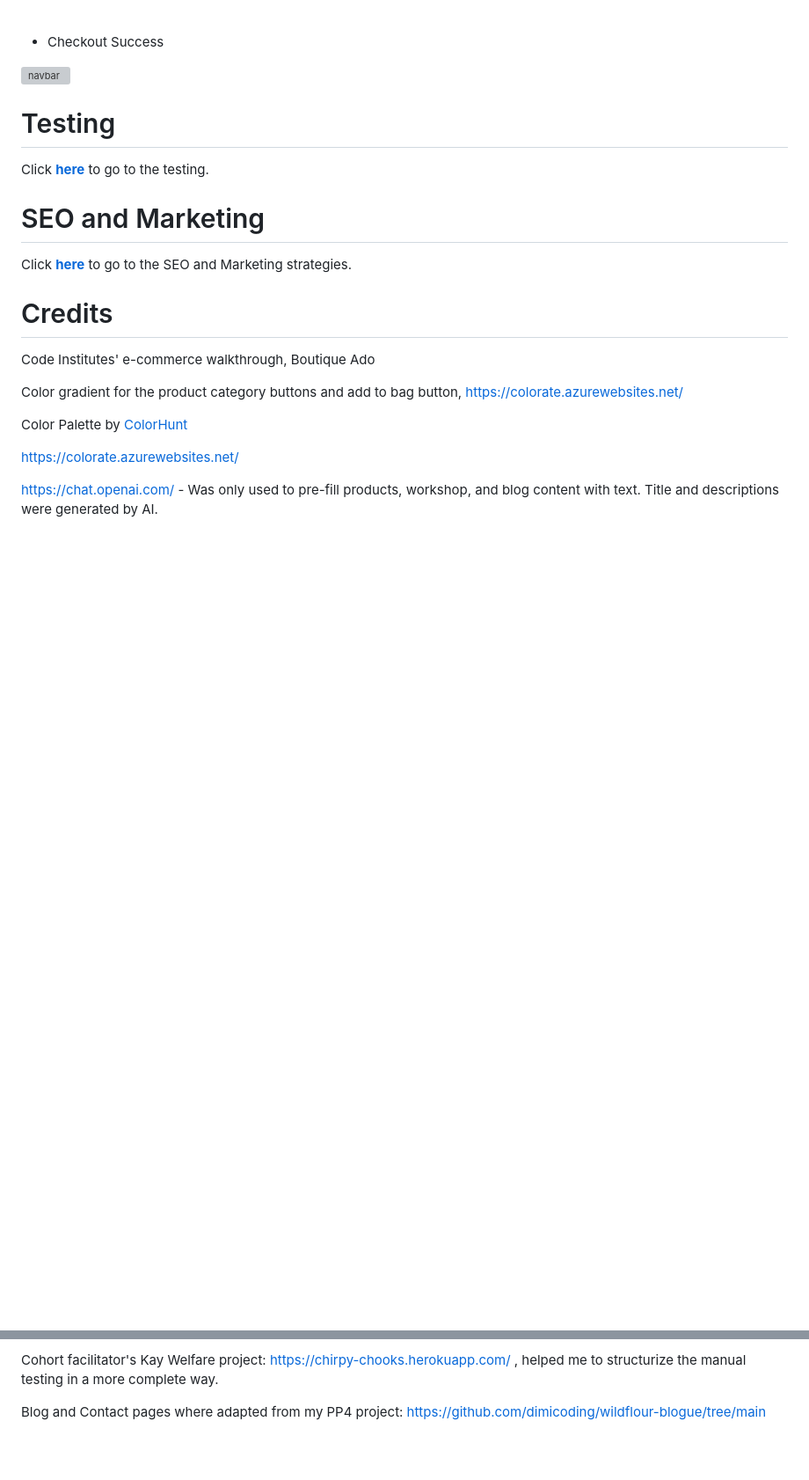
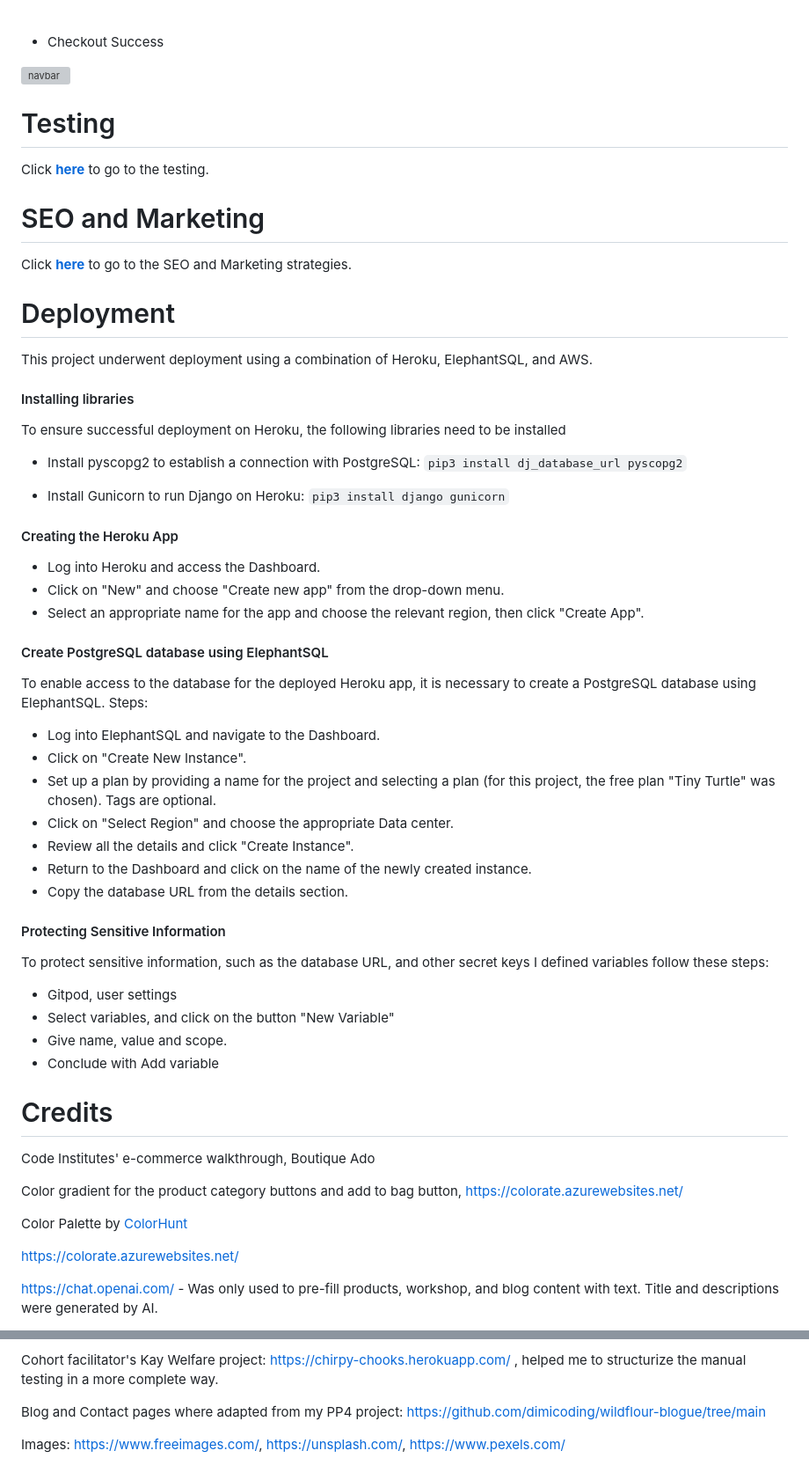
Before and after one commit to dimicoding/ClayCafe, a Markdown page: README.md, 2 parts joined by grey strips. Shown: that part at 88% size. Rendered like a GitHub page; blank space fills up the shorter version; grey boxes are pictures that could not be loaded.

Commit message:
Write deployment section

```diff
--- a/README.md
+++ b/README.md
@@ -402,7 +402,6 @@ Add to README.md file
 ![navbar](media/readme/readme/features/checkout-success.png)
 
 
-
 # Testing
 
 Click [**here**](TESTING.md) to go to the testing.
@@ -410,6 +409,44 @@ Click [**here**](TESTING.md) to go to the testing.
 # SEO and Marketing
 
 Click [**here**](MARKETING.md) to go to the SEO and Marketing strategies.
+
+# Deployment
+This project underwent deployment using a combination of Heroku, ElephantSQL, and AWS.
+
+#### Installing libraries
+To ensure successful deployment on Heroku, the following libraries need to be installed
+
+- Install pyscopg2 to establish a connection with PostgreSQL:
+``pip3 install dj_database_url pyscopg2``
+
+- Install Gunicorn to run Django on Heroku:
+``pip3 install django gunicorn``
+
+#### Creating the Heroku App
+
+- Log into Heroku and access the Dashboard.
+- Click on "New" and choose "Create new app" from the drop-down menu.
+- Select an appropriate name for the app and choose the relevant region, then click "Create App".
+
+#### Create PostgreSQL database using ElephantSQL
+To enable access to the database for the deployed Heroku app, it is necessary to create a PostgreSQL database using ElephantSQL. Steps:
+
+- Log into ElephantSQL and navigate to the Dashboard.
+- Click on "Create New Instance".
+- Set up a plan by providing a name for the project and selecting a plan (for this project, the free plan "Tiny Turtle" was chosen). Tags are optional.
+- Click on "Select Region" and choose the appropriate Data center.
+- Review all the details and click "Create Instance".
+- Return to the Dashboard and click on the name of the newly created instance.
+- Copy the database URL from the details section.
+
+#### Protecting Sensitive Information
+To protect sensitive information, such as the database URL, and other secret keys I defined variables follow these steps:
+- Gitpod, user settings
+- Select variables, and click on the button "New Variable"
+- Give name, value and scope.
+- Conclude with Add variable
+
+
 
 # Credits
 
@@ -429,3 +466,5 @@ Navbar adapted from: https://demit-sb.herokuapp.com/
 Cohort facilitator's Kay Welfare project: https://chirpy-chooks.herokuapp.com/ , helped me to structurize the manual testing in a more complete way.
 
 Blog and Contact pages where adapted from my PP4 project: https://github.com/dimicoding/wildflour-blogue/tree/main
+
+Images: https://www.freeimages.com/, https://unsplash.com/, https://www.pexels.com/
```
